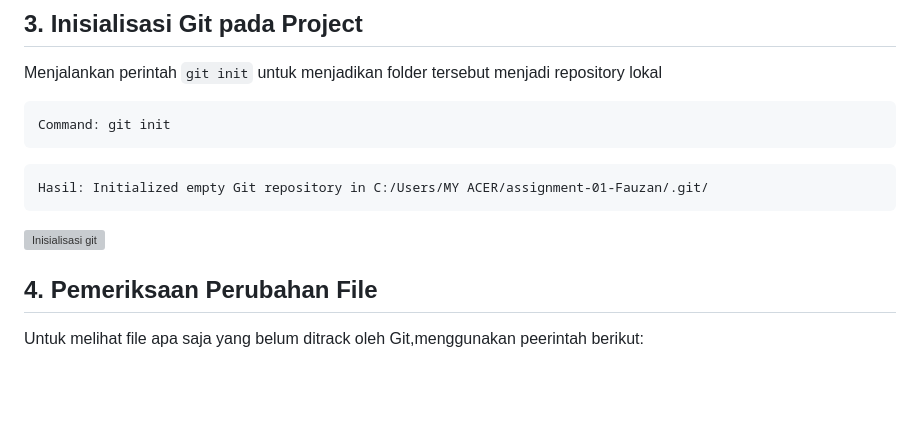
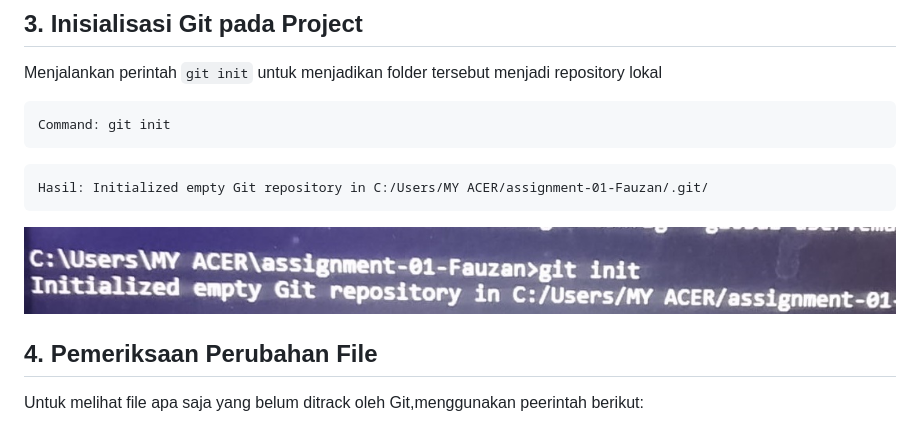
Before and after one commit to fauzan-cmyk/assignment-01-fauzan, a Markdown page: docs/git-workflow.md, the part around the change. GitHub-like rendering; blank space fills up the shorter version; grey boxes are pictures that could not be loaded.

Commit message:
Mengganti huruf di git-workflow

````diff
--- a/docs/git-workflow.md
+++ b/docs/git-workflow.md
@@ -31,7 +31,7 @@ Command: git init
 ```
 Hasil: Initialized empty Git repository in C:/Users/MY ACER/assignment-01-Fauzan/.git/
 ```
-![Inisialisasi git](screenshots/instal-git.jpeg)
+![Inisialisasi git](screenshots/Instal-git.jpeg)
 
 ## 4. Pemeriksaan Perubahan File
 Untuk melihat file apa saja yang belum ditrack oleh Git,menggunakan peerintah berikut:
````
